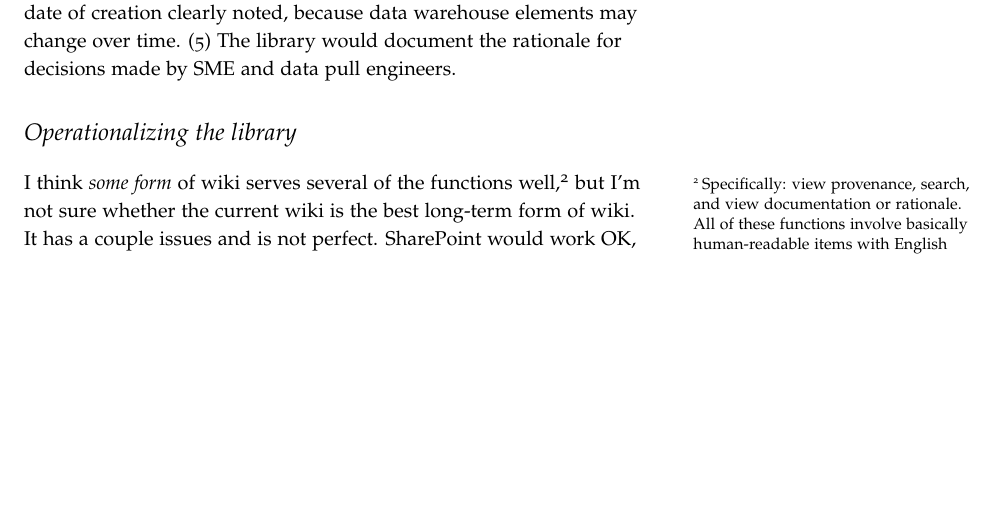
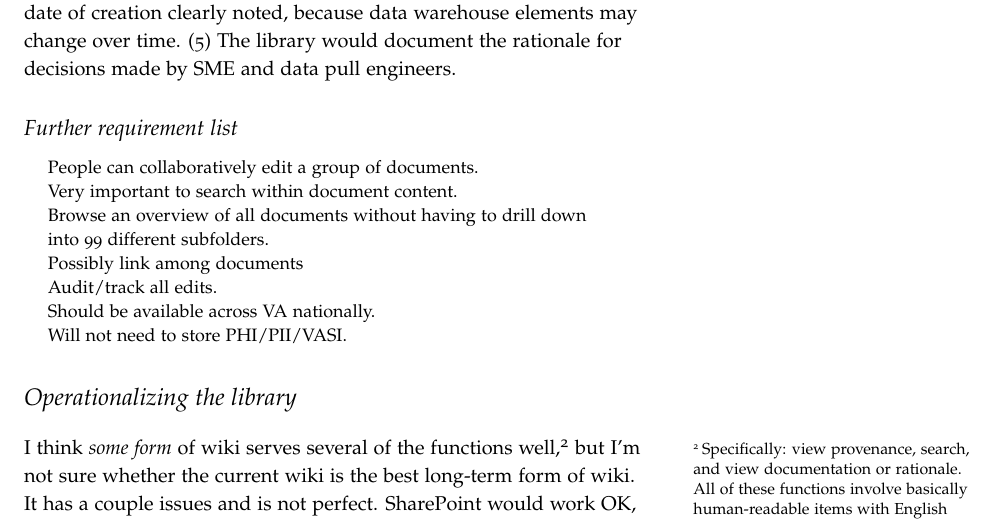
Before and after one commit to zimolzak/phenotype-library-design, a LaTeX document (wiki.tex): part of page 1 of 2 before the commit and part of page 1 of 3 after it, cut so that both start at the same text, the shorter picture padded with empty space. Compiled offline with pdfLaTeX.

Commit message:
Further requirements (d/w Elizabeth Sullivan), now spills onto 3pp.

```diff
--- a/wiki.tex
+++ b/wiki.tex
@@ -35,6 +35,19 @@ discover what already exists. (4) The library would make phenotypes
 noted, because data warehouse elements may change over time. (5) The
 library would document the rationale for decisions made by SME and
 data pull engineers.
+
+\subsection{Further requirement list}
+
+\begin{quote}
+People can collaboratively edit a group of documents.\\
+Very important to search within document content.\\
+Browse an overview of all documents without having to drill down into 99 different subfolders.\\
+Possibly link among documents\\
+Audit/track all edits.\\
+Should be available across VA nationally.\\
+Will not need to store PHI/PII/VASI. \\
+\end{quote}
+
 
 \section{Operationalizing the library}
 
```
